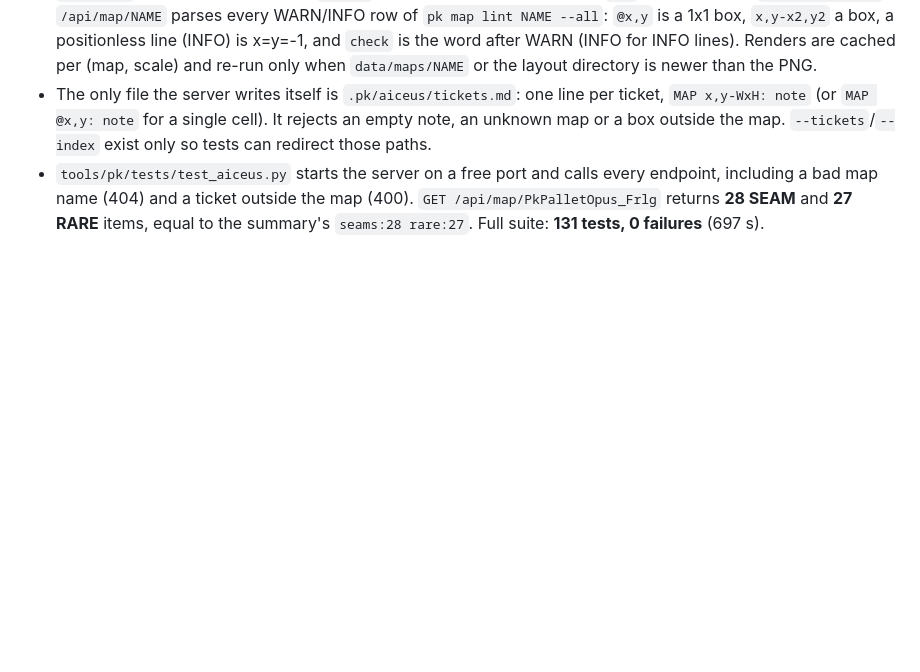
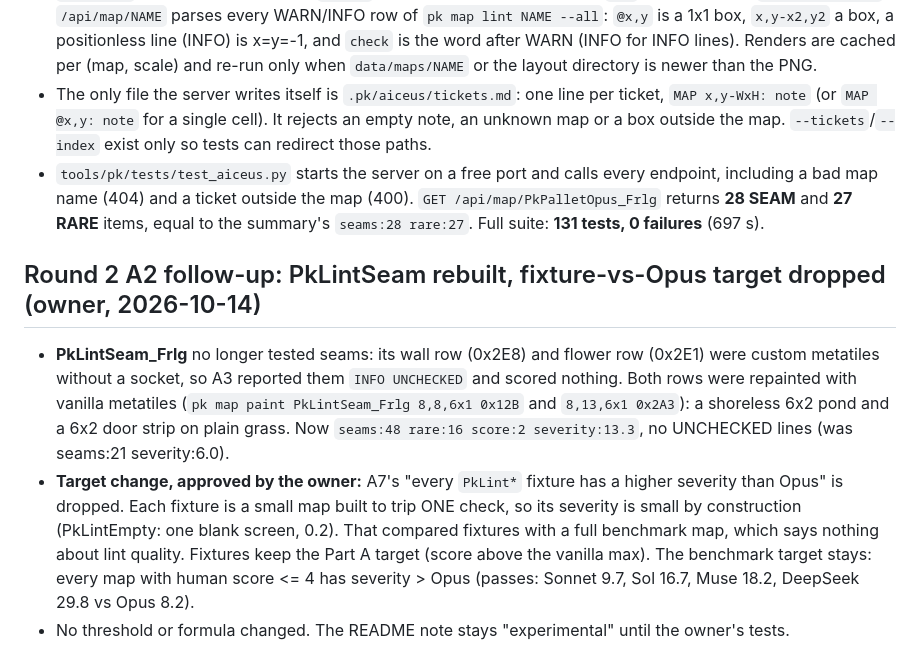
Before and after one commit to 2s0lace/silvaiee, a Markdown page: tools/pk/DECISIONS.md, the part around the change. Rendered like a GitHub page; blank space fills up the shorter version.

Commit message:
round 2 A2 follow-up: PkLintSeam rebuilt from vanilla tiles, fixture-vs-Opus target dropped
Co-Authored-By: Claude Opus 5.5 <noreply@anthropic.com>

```diff
--- a/tools/pk/DECISIONS.md
+++ b/tools/pk/DECISIONS.md
@@ -762,3 +762,18 @@ All in `pk/maps/lint.py`, each with a synthetic-grid unit test in `tests/test_ma
   bad map name (404) and a ticket outside the map (400). `GET /api/map/PkPalletOpus_Frlg` returns
   **28 SEAM** and **27 RARE** items, equal to the summary's `seams:28 rare:27`. Full suite: **131 tests,
   0 failures** (697 s).
+
+
+## Round 2 A2 follow-up: PkLintSeam rebuilt, fixture-vs-Opus target dropped (owner, 2026-10-14)
+- **PkLintSeam_Frlg** no longer tested seams: its wall row (0x2E8) and flower row (0x2E1) were custom
+  metatiles without a socket, so A3 reported them `INFO UNCHECKED` and scored nothing. Both rows were
+  repainted with vanilla metatiles (`pk map paint PkLintSeam_Frlg 8,8,6x1 0x12B` and `8,13,6x1 0x2A3`):
+  a shoreless 6x2 pond and a 6x2 door strip on plain grass. Now
+  `seams:48 rare:16 score:2 severity:13.3`, no UNCHECKED lines (was seams:21 severity:6.0).
+- **Target change, approved by the owner:** A7's "every `PkLint*` fixture has a higher severity than Opus" is
+  dropped. Each fixture is a small map built to trip ONE check, so its severity is small by construction
+  (PkLintEmpty: one blank screen, 0.2). That compared fixtures with a full benchmark map, which says
+  nothing about lint quality. Fixtures keep the Part A target (score above the vanilla max). The benchmark
+  target stays: every map with human score <= 4 has severity > Opus (passes: Sonnet 9.7, Sol 16.7,
+  Muse 18.2, DeepSeek 29.8 vs Opus 8.2).
+- No threshold or formula changed. The README note stays "experimental" until the owner's tests.
```
